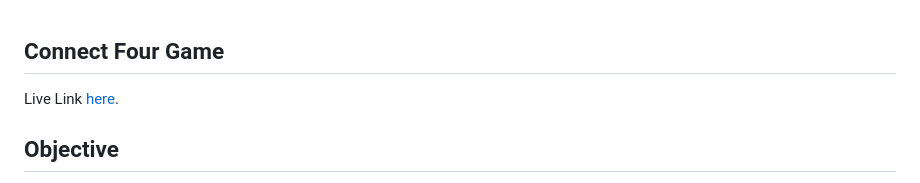
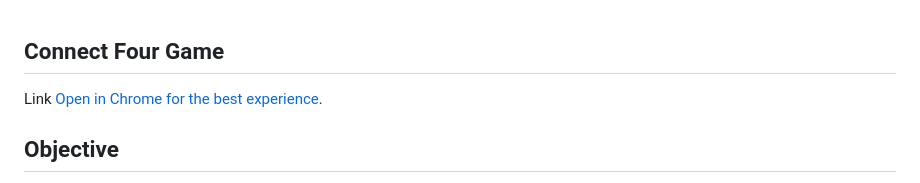
Before and after one commit to Hba25/JavaScript-Game, a Markdown page: README.md, the part around the change. Rendered like a GitHub page.

```diff
--- a/README.md
+++ b/README.md
@@ -1,5 +1,5 @@
 ## Connect Four Game
-Live Link [here](https://hba25.github.io/JavaScript-Game/).
+Link [Open in Chrome for the best experience](https://hba25.github.io/JavaScript-Game/).
 
 ## Objective
 
```
